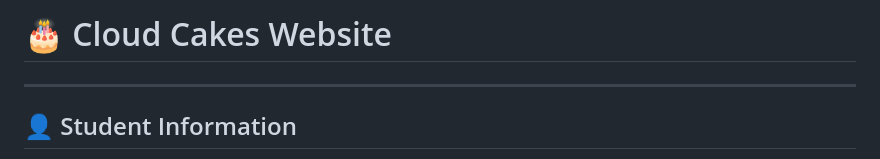
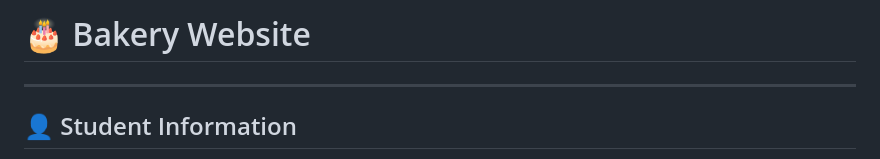
Before and after one commit to Una84/Website-Proposal-Bakery, a Markdown page: README.md, the part around the change. Rendered like a GitHub page.

```diff
--- a/README.md
+++ b/README.md
@@ -1,4 +1,4 @@
-# 🎂 Cloud Cakes Website
+# 🎂 Bakery Website
 
 ---
 
```
